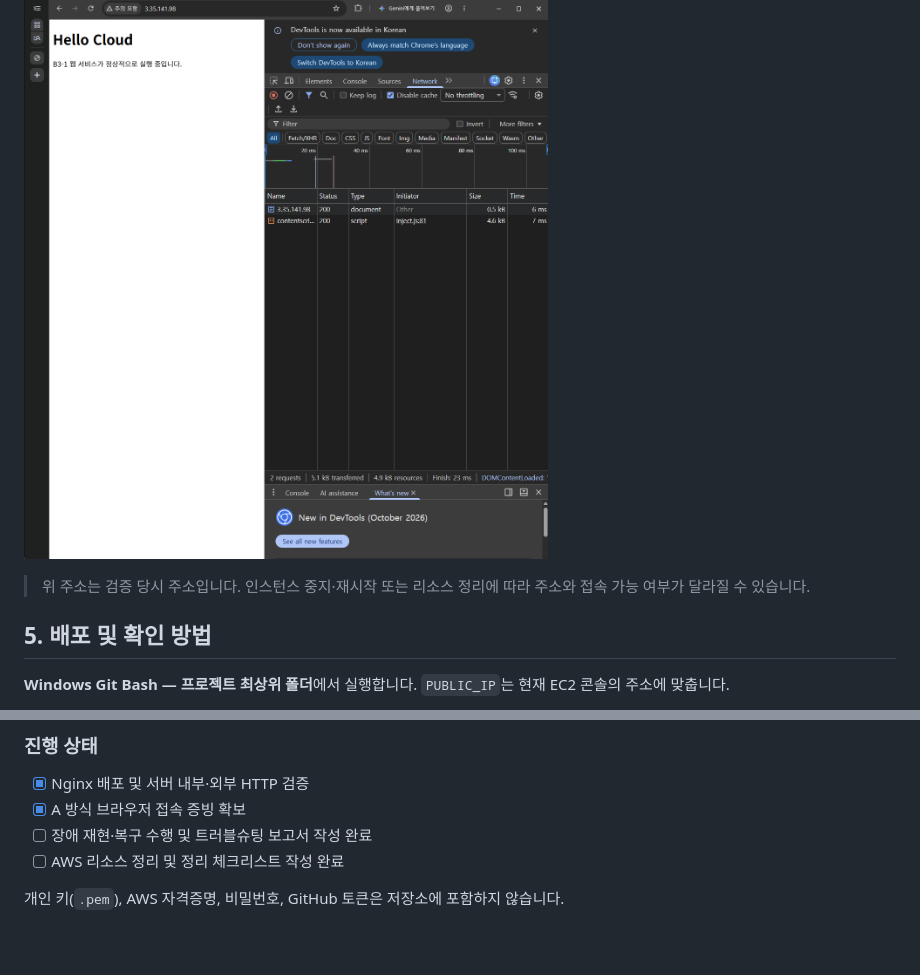
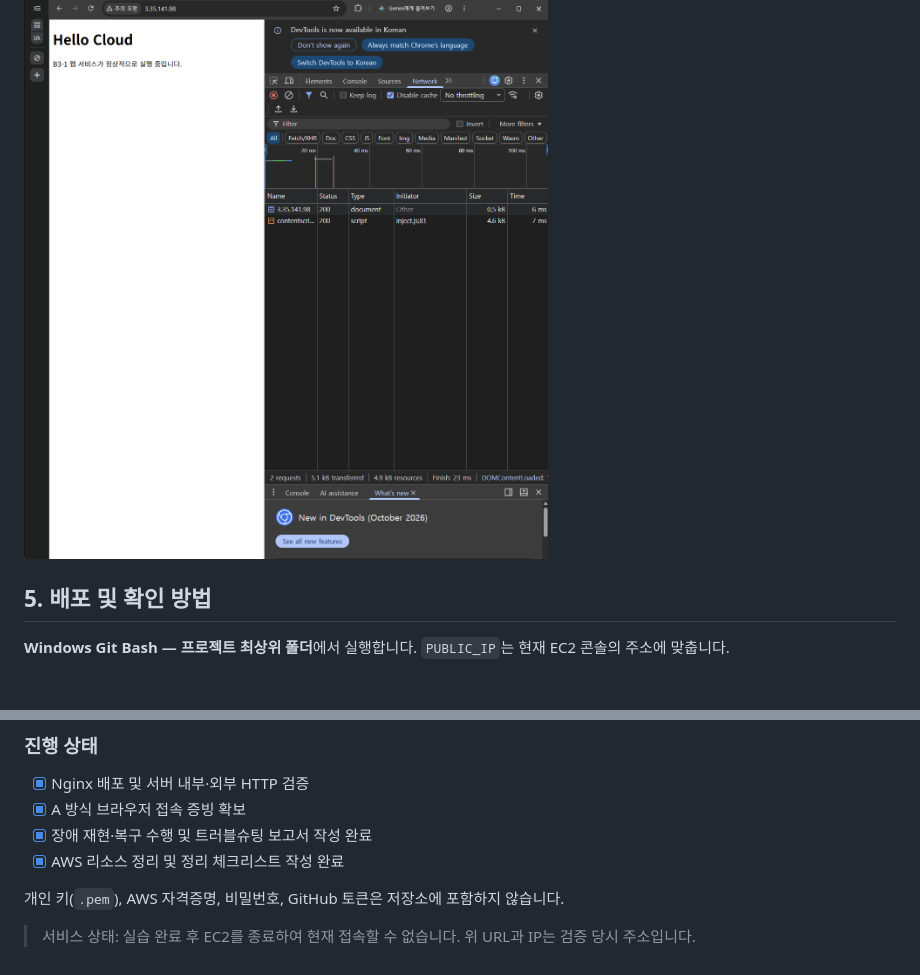
Before and after one commit to dave17code/b3-1-aws-cloud-infra, a Markdown page: README.md, 2 parts joined by grey strips. Drawn GitHub-style; blank space fills up the shorter version.

Commit message:
docs: record AWS resource cleanup and finalize README

```diff
--- a/README.md
+++ b/README.md
@@ -52,7 +52,6 @@ AWS에 VPC·퍼블릭 서브넷·Internet Gateway·Security Group·EC2를 구성
 
 ![실제 외부 접속 결과 — Hello Cloud와 HTTP 200](docs/evidence/04-browser.png.png)
 
-> 위 주소는 검증 당시 주소입니다. 인스턴스 중지·재시작 또는 리소스 정리에 따라 주소와 접속 가능 여부가 달라질 수 있습니다.
 
 ## 5. 배포 및 확인 방법
 
@@ -113,7 +112,9 @@ curl -i http://localhost
 
 - [x] Nginx 배포 및 서버 내부·외부 HTTP 검증
 - [x] A 방식 브라우저 접속 증빙 확보
-- [ ] 장애 재현·복구 수행 및 트러블슈팅 보고서 작성 완료
-- [ ] AWS 리소스 정리 및 정리 체크리스트 작성 완료
+- [x] 장애 재현·복구 수행 및 트러블슈팅 보고서 작성 완료
+- [x] AWS 리소스 정리 및 정리 체크리스트 작성 완료
 
 개인 키(`.pem`), AWS 자격증명, 비밀번호, GitHub 토큰은 저장소에 포함하지 않습니다.
+
+> 서비스 상태: 실습 완료 후 EC2를 종료하여 현재 접속할 수 없습니다. 위 URL과 IP는 검증 당시 주소입니다.
```
Also changed, not shown: docs/cleanup-checklist.md (+32 -41 lines), docs/evidence/11-ec2-terminated.png (added), docs/evidence/12-ebs-removed.png (added).
